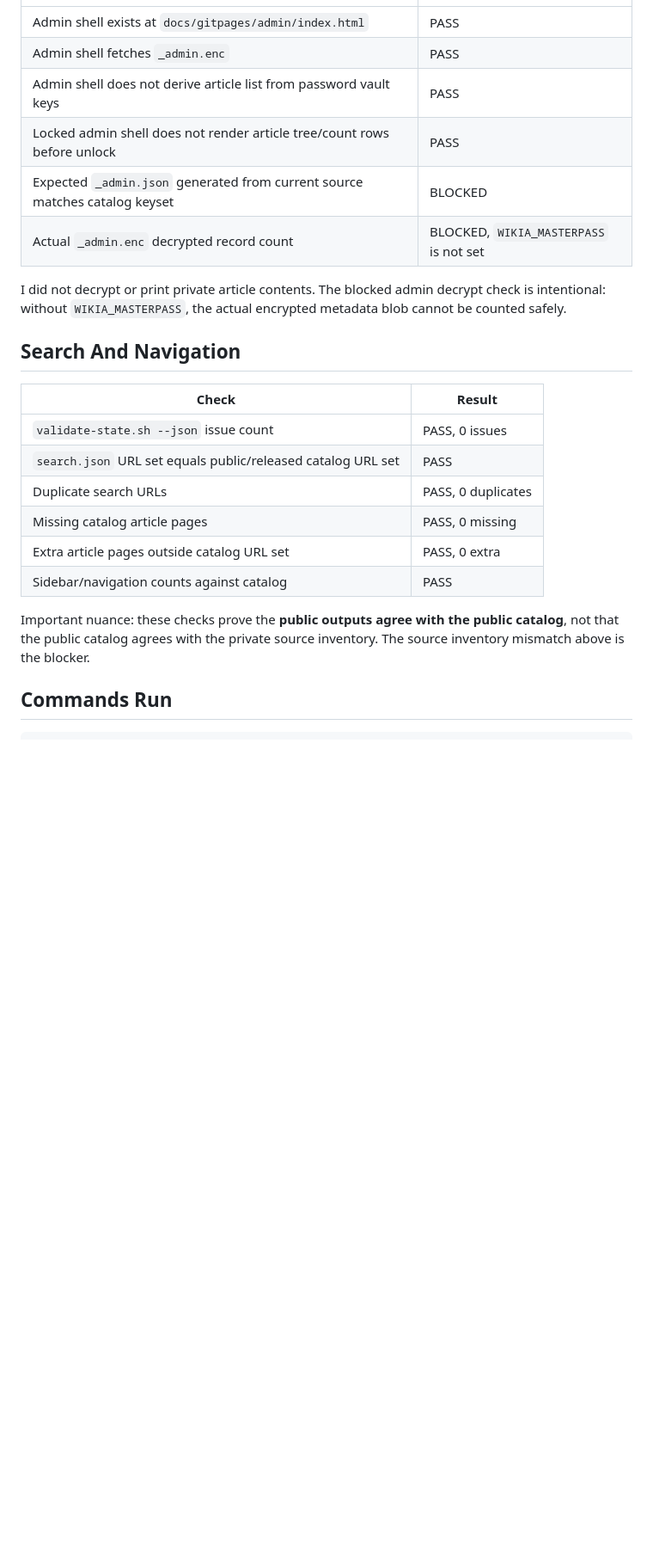
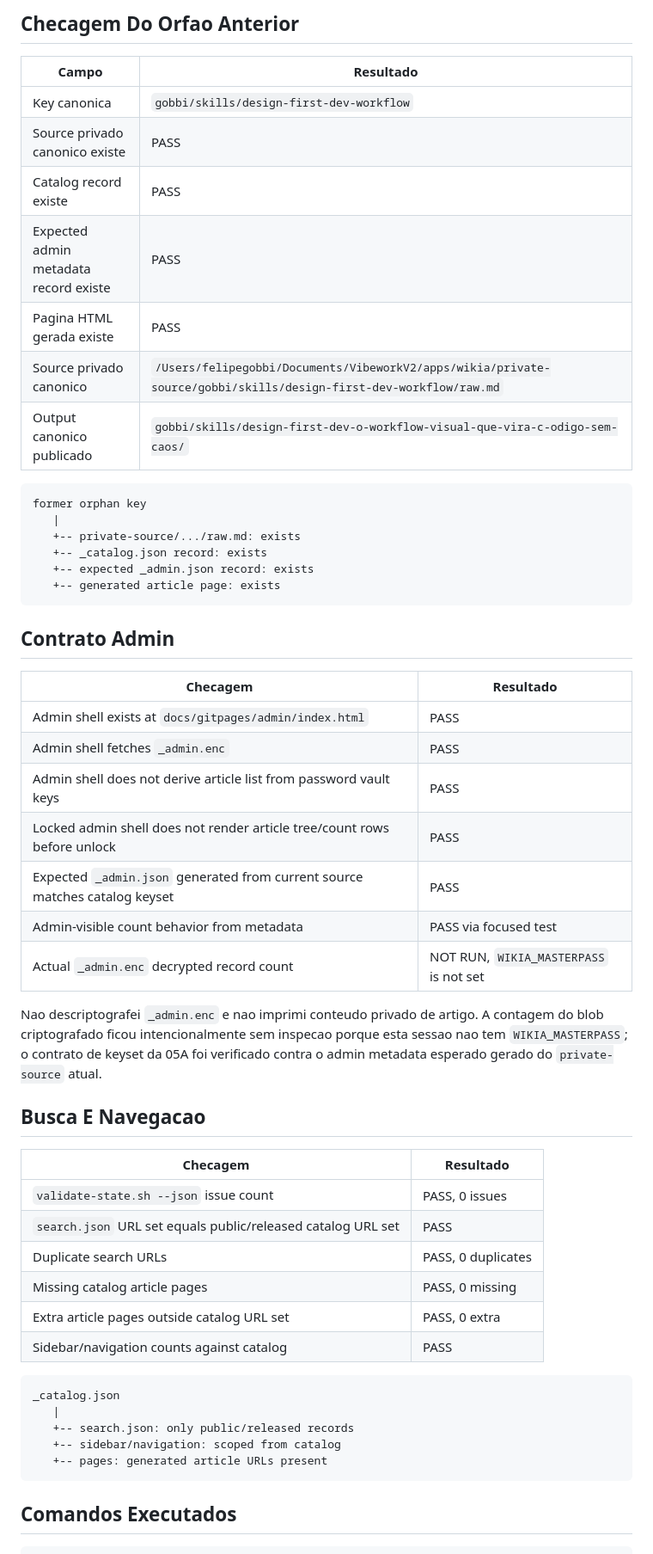
Before and after one commit to felipeggv/wikia, a Markdown page: lane-final-checks/catalog-state.md, the part around one of its changes. Shown at 86% size. Drawn GitHub-style; blank space fills up the shorter version.

Commit message:
MAESTRO: record catalog-state verification pass

````diff
--- a/lane-final-checks/catalog-state.md
+++ b/lane-final-checks/catalog-state.md
@@ -95,18 +96,41 @@ No matching source file was found at:
+## Checagem Do Orfao Anterior
+
+| Campo | Resultado |
+|---|---|
+| Key canonica | `gobbi/skills/design-first-dev-workflow` |
+| Source privado canonico existe | PASS |
+| Catalog record existe | PASS |
+| Expected admin metadata record existe | PASS |
+| Pagina HTML gerada existe | PASS |
+| Source privado canonico | `/Users/felipegobbi/Documents/VibeworkV2/apps/wikia/private-source/gobbi/skills/design-first-dev-workflow/raw.md` |
+| Output canonico publicado | `gobbi/skills/design-first-dev-o-workflow-visual-que-vira-c-odigo-sem-caos/` |
+
+```text
+former orphan key
+   |
+   +-- private-source/.../raw.md: exists
+   +-- _catalog.json record: exists
+   +-- expected _admin.json record: exists
+   +-- generated article page: exists
+```
+
+## Contrato Admin
+
+| Checagem | Resultado |
 |---|---|
 | Admin shell exists at `docs/gitpages/admin/index.html` | PASS |
 | Admin shell fetches `_admin.enc` | PASS |
 | Admin shell does not derive article list from password vault keys | PASS |
 | Locked admin shell does not render article tree/count rows before unlock | PASS |
-| Expected `_admin.json` generated from current source matches catalog keyset | BLOCKED |
-| Actual `_admin.enc` decrypted record count | BLOCKED, `WIKIA_MASTERPASS` is not set |
+| Expected `_admin.json` generated from current source matches catalog keyset | PASS |
+| Admin-visible count behavior from metadata | PASS via focused test |
+| Actual `_admin.enc` decrypted record count | NOT RUN, `WIKIA_MASTERPASS` is not set |
 
-I did not decrypt or print private article contents. The blocked admin decrypt
-check is intentional: without `WIKIA_MASTERPASS`, the actual encrypted metadata
-blob cannot be counted safely.
+Nao descriptografei `_admin.enc` e nao imprimi conteudo privado de artigo. A contagem do blob criptografado ficou intencionalmente sem inspecao porque esta sessao nao tem `WIKIA_MASTERPASS`; o contrato de keyset da 05A foi verificado contra o admin metadata esperado gerado do `private-source` atual.
 
-## Search And Navigation
+## Busca E Navegacao
 
-| Check | Result |
+| Checagem | Resultado |
 |---|---|
 | `validate-state.sh --json` issue count | PASS, 0 issues |
 | `search.json` URL set equals public/released catalog URL set | PASS |
@@ -115,10 +139,14 @@ blob cannot be counted safely.
 | Extra article pages outside catalog URL set | PASS, 0 extra |
 | Sidebar/navigation counts against catalog | PASS |
 
-Important nuance: these checks prove the **public outputs agree with the public
-catalog**, not that the public catalog agrees with the private source inventory.
-The source inventory mismatch above is the blocker.
+```text
+_catalog.json
+   |
+   +-- search.json: only public/released records
+   +-- sidebar/navigation: scoped from catalog
+   +-- pages: generated article URLs present
+```
 
-## Commands Run
+## Comandos Executados
 
 ```bash
````
Also changed, not shown: other parts of lane-final-checks/catalog-state.md (+106 -77 lines).
